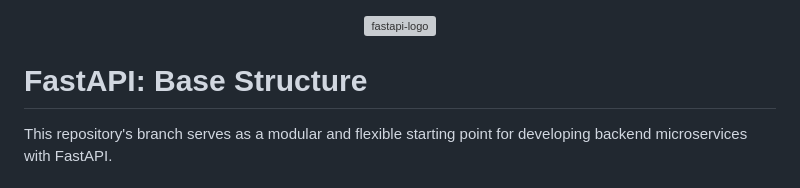
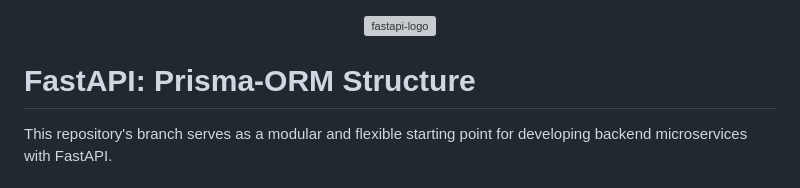
Before and after one commit to Hoopoes/FastStart, a Markdown page: README.md, the part around the change. Rendered like a GitHub page; grey boxes are pictures that could not be loaded.

Commit message:
chore: readme.md updated

```diff
--- a/README.md
+++ b/README.md
@@ -2,7 +2,7 @@
   <img src="docs/fastapi.svg" alt="fastapi-logo" width="100">
 </p>
 
-# FastAPI: Base Structure
+# FastAPI: Prisma-ORM Structure
 
 This repository's branch serves as a modular and flexible starting point for developing backend microservices with FastAPI.
 
```
